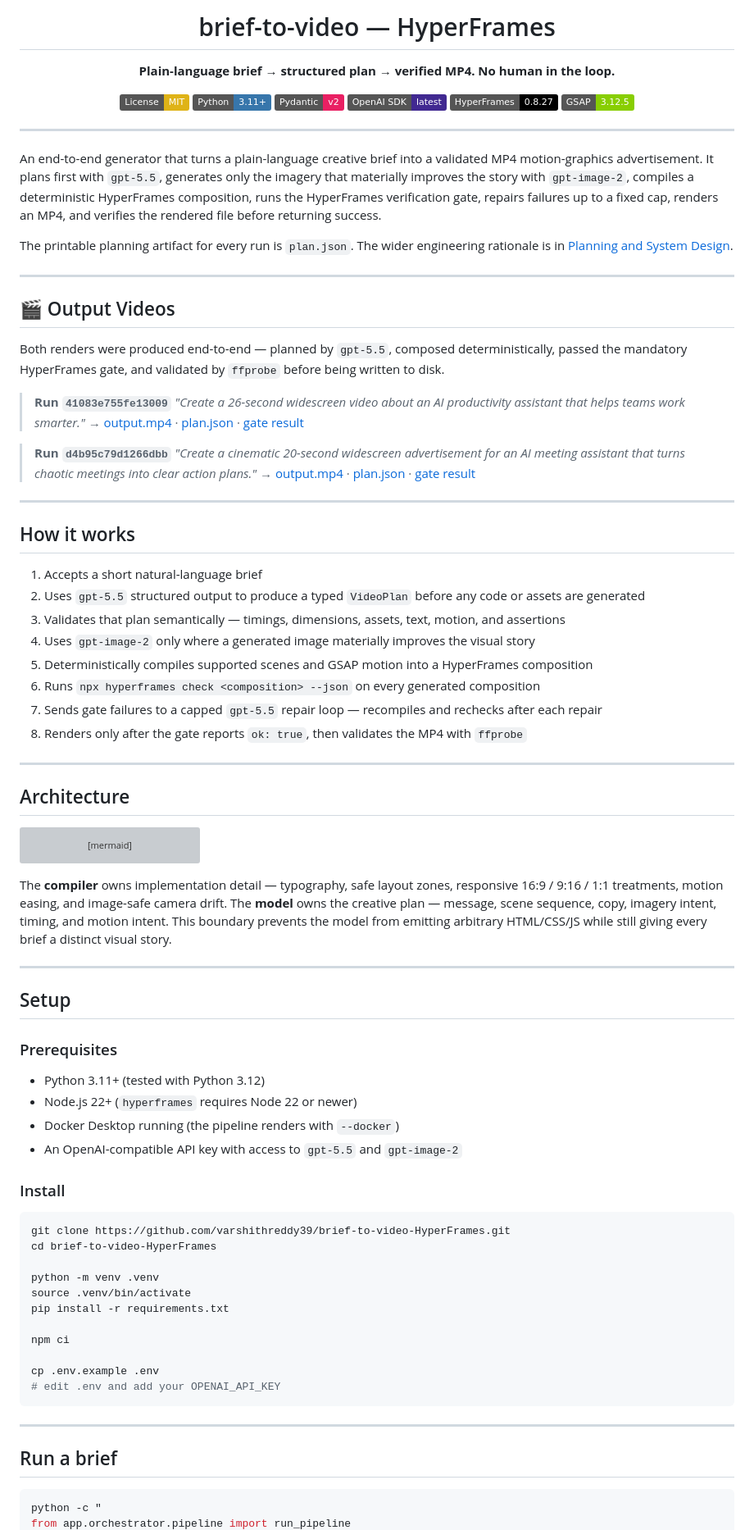
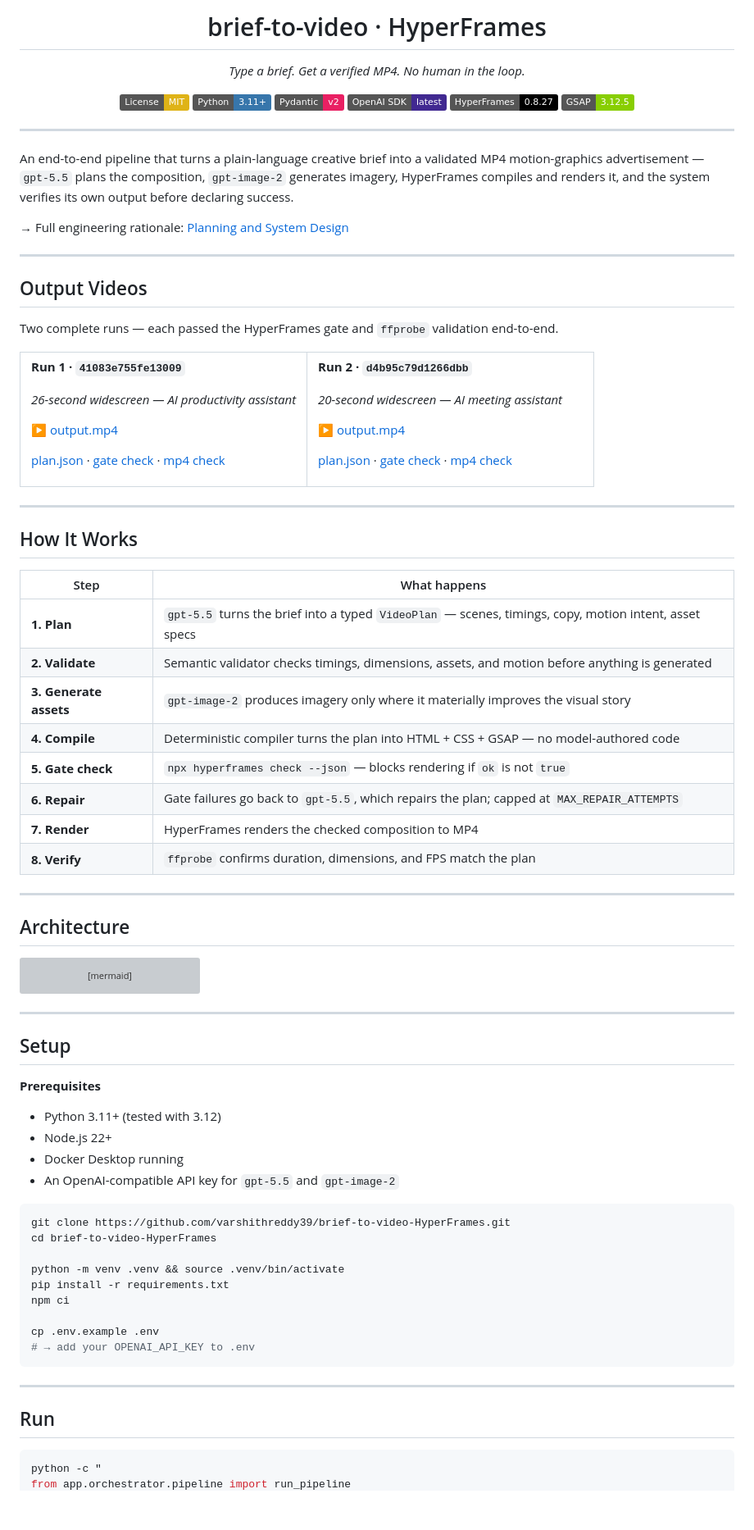
Before and after one commit to varshithreddy39/brief-to-video-HyperFrames, a Markdown page: README.md, the part around one of its changes. Shown at 82% size. Rendered like a GitHub page; badges without logos; blank space fills up the shorter version; grey boxes are pictures that could not be loaded.

Commit message:
Polish README: side-by-side output cards, step table, cleaner layout throughout

````diff
--- a/README.md
+++ b/README.md
@@ -1,50 +1,71 @@
 <div align="center">
 
-# brief-to-video — HyperFrames
+# brief-to-video · HyperFrames
 
-**Plain-language brief → structured plan → verified MP4. No human in the loop.**
+*Type a brief. Get a verified MP4. No human in the loop.*
 
-![License: MIT](https://img.shields.io/badge/License-MIT-yellow.svg)
-![Python](https://img.shields.io/badge/Python-3.11+-3776AB?logo=python&logoColor=white)
-![Pydantic](https://img.shields.io/badge/Pydantic-v2-E92063?logo=pydantic&logoColor=white)
-![OpenAI](https://img.shields.io/badge/OpenAI%20SDK-latest-412991?logo=openai&logoColor=white)
-![HyperFrames](https://img.shields.io/badge/HyperFrames-0.8.27-black)
-![GSAP](https://img.shields.io/badge/GSAP-3.12.5-88CE02?logo=greensock&logoColor=white)
+[![License: MIT](https://img.shields.io/badge/License-MIT-yellow.svg)](LICENSE)
+[![Python](https://img.shields.io/badge/Python-3.11+-3776AB?logo=python&logoColor=white)](https://python.org)
+[![Pydantic](https://img.shields.io/badge/Pydantic-v2-E92063?logo=pydantic&logoColor=white)](https://docs.pydantic.dev)
+[![OpenAI SDK](https://img.shields.io/badge/OpenAI%20SDK-latest-412991?logo=openai&logoColor=white)](https://github.com/openai/openai-python)
+[![HyperFrames](https://img.shields.io/badge/HyperFrames-0.8.27-000000)](https://www.npmjs.com/package/hyperframes)
+[![GSAP](https://img.shields.io/badge/GSAP-3.12.5-88CE02?logo=greensock&logoColor=white)](https://gsap.com)
 
 </div>
 
 ---
 
-An end-to-end generator that turns a plain-language creative brief into a validated MP4 motion-graphics advertisement. It plans first with `gpt-5.5`, generates only the imagery that materially improves the story with `gpt-image-2`, compiles a deterministic HyperFrames composition, runs the HyperFrames verification gate, repairs failures up to a fixed cap, renders an MP4, and verifies the rendered file before returning success.
+An end-to-end pipeline that turns a plain-language creative brief into a validated MP4 motion-graphics advertisement — `gpt-5.5` plans the composition, `gpt-image-2` generates imagery, HyperFrames compiles and renders it, and the system verifies its own output before declaring success.
 
-The printable planning artifact for every run is `plan.json`. The wider engineering rationale is in [Planning and System Design](docs/PLANNING_AND_SYSTEM_DESIGN.md).
+→ Full engineering rationale: [Planning and System Design](docs/PLANNING_AND_SYSTEM_DESIGN.md)
 
 ---
 
-## 🎬 Output Videos
+## Output Videos
 
-Both renders were produced end-to-end — planned by `gpt-5.5`, composed deterministically, passed the mandatory HyperFrames gate, and validated by `ffprobe` before being written to disk.
+Two complete runs — each passed the HyperFrames gate and `ffprobe` validation end-to-end.
 
-> **Run `41083e755fe13009`**
-> *"Create a 26-second widescreen video about an AI productivity assistant that helps teams work smarter."*
-> → [output.mp4](runs/41083e755fe13009/renders/output.mp4) · [plan.json](runs/41083e755fe13009/plan.json) · [gate result](runs/41083e755fe13009/checks/attempt_0.json)
+<table>
+<tr>
+<td width="50%" valign="top">
 
-> **Run `d4b95c79d1266dbb`**
-> *"Create a cinematic 20-second widescreen advertisement for an AI meeting assistant that turns chaotic meetings into clear action plans."*
-> → [output.mp4](runs/d4b95c79d1266dbb/renders/output.mp4) · [plan.json](runs/d4b95c79d1266dbb/plan.json) · [gate result](runs/d4b95c79d1266dbb/checks/attempt_0.json)
+**Run 1 · `41083e755fe13009`**
+
+*26-second widescreen — AI productivity assistant*
+
+[▶ output.mp4](runs/41083e755fe13009/renders/output.mp4)
+
+[plan.json](runs/41083e755fe13009/plan.json) · [gate check](runs/41083e755fe13009/checks/attempt_0.json) · [mp4 check](runs/41083e755fe13009/checks/mp4.json)
+
+</td>
+<td width="50%" valign="top">
+
+**Run 2 · `d4b95c79d1266dbb`**
+
+*20-second widescreen — AI meeting assistant*
+
+[▶ output.mp4](runs/d4b95c79d1266dbb/renders/output.mp4)
+
+[plan.json](runs/d4b95c79d1266dbb/plan.json) · [gate check](runs/d4b95c79d1266dbb/checks/attempt_0.json) · [mp4 check](runs/d4b95c79d1266dbb/checks/mp4.json)
+
+</td>
+</tr>
+</table>
 
 ---
 
-## How it works
+## How It Works
 
-1. Accepts a short natural-language brief
-2. Uses `gpt-5.5` structured output to produce a typed `VideoPlan` before any code or assets are generated
-3. Validates that plan semantically — timings, dimensions, assets, text, motion, and assertions
-4. Uses `gpt-image-2` only where a generated image materially improves the visual story
-5. Deterministically compiles supported scenes and GSAP motion into a HyperFrames composition
-6. Runs `npx hyperframes check <composition> --json` on every generated composition
-7. Sends gate failures to a capped `gpt-5.5` repair loop — recompiles and rechecks after each repair
-8. Renders only after the gate reports `ok: true`, then validates the MP4 with `ffprobe`
+| Step | What happens |
+|------|-------------|
+| **1. Plan** | `gpt-5.5` turns the brief into a typed `VideoPlan` — scenes, timings, copy, motion intent, asset specs |
+| **2. Validate** | Semantic validator checks timings, dimensions, assets, and motion before anything is generated |
+| **3. Generate assets** | `gpt-image-2` produces imagery only where it materially improves the visual story |
+| **4. Compile** | Deterministic compiler turns the plan into HTML + CSS + GSAP — no model-authored code |
+| **5. Gate check** | `npx hyperframes check --json` — blocks rendering if `ok` is not `true` |
+| **6. Repair** | Gate failures go back to `gpt-5.5`, which repairs the plan; capped at `MAX_REPAIR_ATTEMPTS` |
+| **7. Render** | HyperFrames renders the checked composition to MP4 |
+| **8. Verify** | `ffprobe` confirms duration, dimensions, and FPS match the plan |
 
 ---
 
@@ -71,38 +92,31 @@ flowchart TD
     MV -->|valid| S[✅ Success<br/>MP4 + complete artifacts]
 ```
 
-The **compiler** owns implementation detail — typography, safe layout zones, responsive 16:9 / 9:16 / 1:1 treatments, motion easing, and image-safe camera drift. The **model** owns the creative plan — message, scene sequence, copy, imagery intent, timing, and motion intent. This boundary prevents the model from emitting arbitrary HTML/CSS/JS while still giving every brief a distinct visual story.
-
 ---
 
 ## Setup
 
-### Prerequisites
-
-- Python 3.11+ (tested with Python 3.12)
-- Node.js 22+ (`hyperframes` requires Node 22 or newer)
-- Docker Desktop running (the pipeline renders with `--docker`)
-- An OpenAI-compatible API key with access to `gpt-5.5` and `gpt-image-2`
-
-### Install
+**Prerequisites**
+- Python 3.11+ (tested with 3.12)
+- Node.js 22+
+- Docker Desktop running
+- An OpenAI-compatible API key for `gpt-5.5` and `gpt-image-2`
 
 ```bash
 git clone https://github.com/varshithreddy39/brief-to-video-HyperFrames.git
 cd brief-to-video-HyperFrames
 
-python -m venv .venv
-source .venv/bin/activate
+python -m venv .venv && source .venv/bin/activate
 pip install -r requirements.txt
-
 npm ci
 
 cp .env.example .env
-# edit .env and add your OPENAI_API_KEY
+# → add your OPENAI_API_KEY to .env
 ```
 
 ---
 
-## Run a brief
+## Run
 
 ```bash
 python -c "
````
Also changed, not shown: other parts of README.md (+25 -33 lines).
